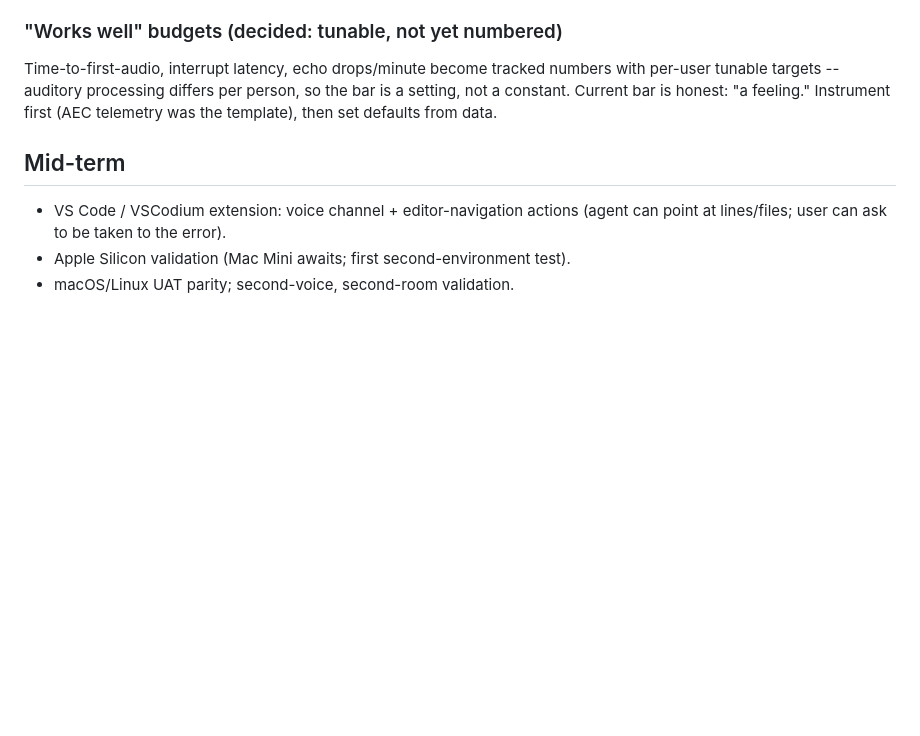
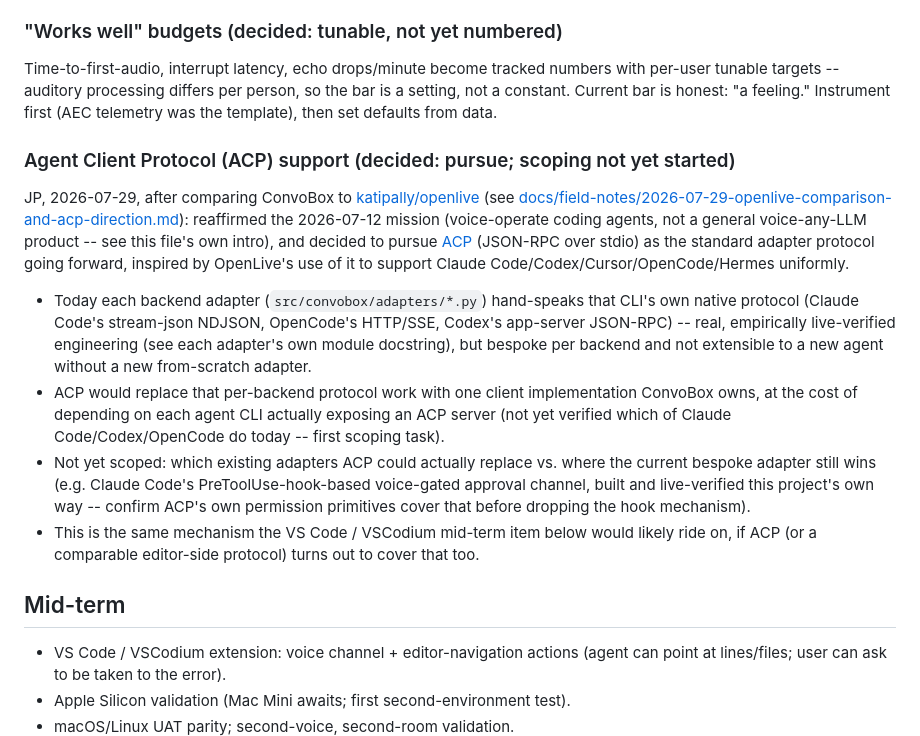
Before and after one commit to LegionForge/convobox, a Markdown page: docs/ROADMAP.md, the part around the change. Drawn GitHub-style; blank space fills up the shorter version.

```diff
--- a/docs/ROADMAP.md
+++ b/docs/ROADMAP.md
@@ -219,6 +219,35 @@ differs per person, so the bar is a setting, not a constant. Current
 bar is honest: "a feeling." Instrument first (AEC telemetry was the
 template), then set defaults from data.
 
+### Agent Client Protocol (ACP) support (decided: pursue; scoping not yet started)
+JP, 2026-07-29, after comparing ConvoBox to
+[katipally/openlive](https://github.com/katipally/openlive) (see
+[docs/field-notes/2026-07-29-openlive-comparison-and-acp-direction.md](field-notes/2026-07-29-openlive-comparison-and-acp-direction.md)):
+reaffirmed the 2026-07-12 mission (voice-operate coding agents, not a
+general voice-any-LLM product -- see this file's own intro), and decided
+to pursue [ACP](https://agentclientprotocol.com) (JSON-RPC over stdio)
+as the standard adapter protocol going forward, inspired by OpenLive's
+use of it to support Claude Code/Codex/Cursor/OpenCode/Hermes uniformly.
+
+- Today each backend adapter (`src/convobox/adapters/*.py`) hand-speaks
+  that CLI's own native protocol (Claude Code's stream-json NDJSON,
+  OpenCode's HTTP/SSE, Codex's app-server JSON-RPC) -- real, empirically
+  live-verified engineering (see each adapter's own module docstring),
+  but bespoke per backend and not extensible to a new agent without a
+  new from-scratch adapter.
+- ACP would replace that per-backend protocol work with one client
+  implementation ConvoBox owns, at the cost of depending on each agent
+  CLI actually exposing an ACP server (not yet verified which of
+  Claude Code/Codex/OpenCode do today -- first scoping task).
+- Not yet scoped: which existing adapters ACP could actually replace
+  vs. where the current bespoke adapter still wins (e.g. Claude Code's
+  PreToolUse-hook-based voice-gated approval channel, built and
+  live-verified this project's own way -- confirm ACP's own permission
+  primitives cover that before dropping the hook mechanism).
+- This is the same mechanism the VS Code / VSCodium mid-term item below
+  would likely ride on, if ACP (or a comparable editor-side protocol)
+  turns out to cover that too.
+
 ## Mid-term
 - VS Code / VSCodium extension: voice channel + editor-navigation
   actions (agent can point at lines/files; user can ask to be taken
```
Also changed, not shown: CREDITS.md (+11 -0 lines), docs/field-notes/2026-07-29-openlive-comparison-and-acp-direction.md (added, +139 -0 lines).
